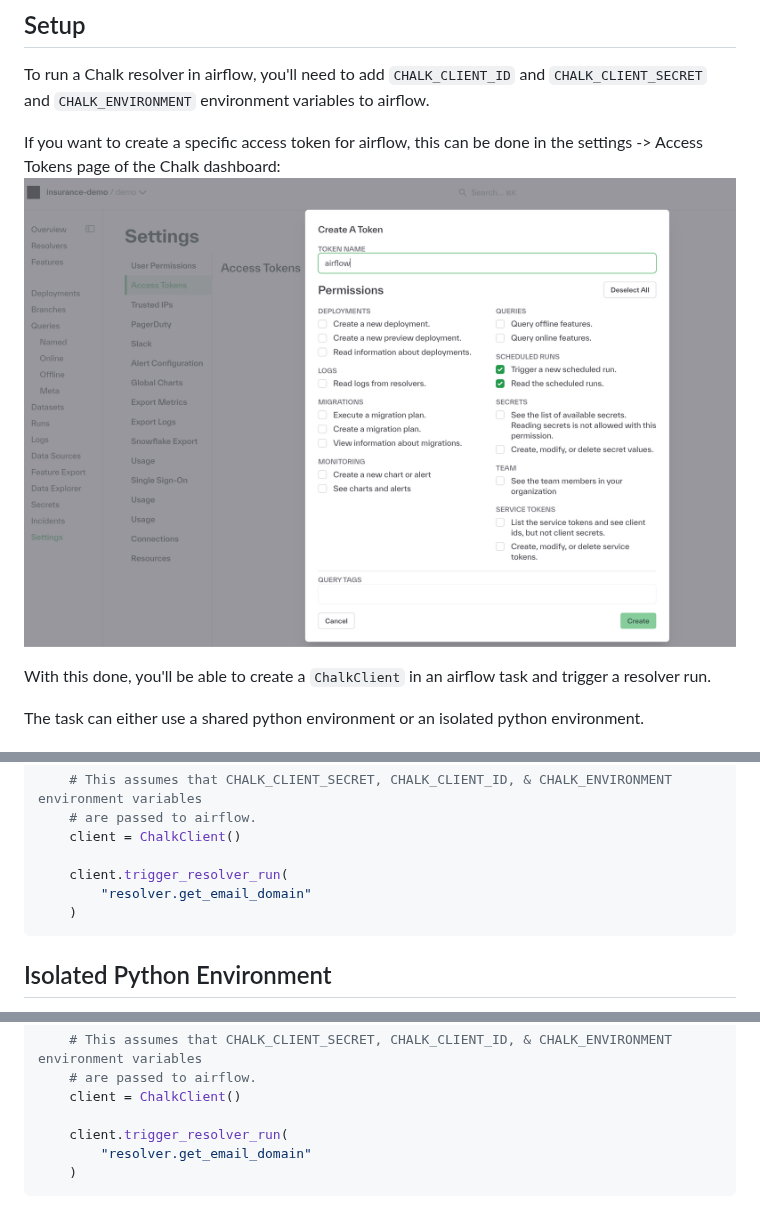
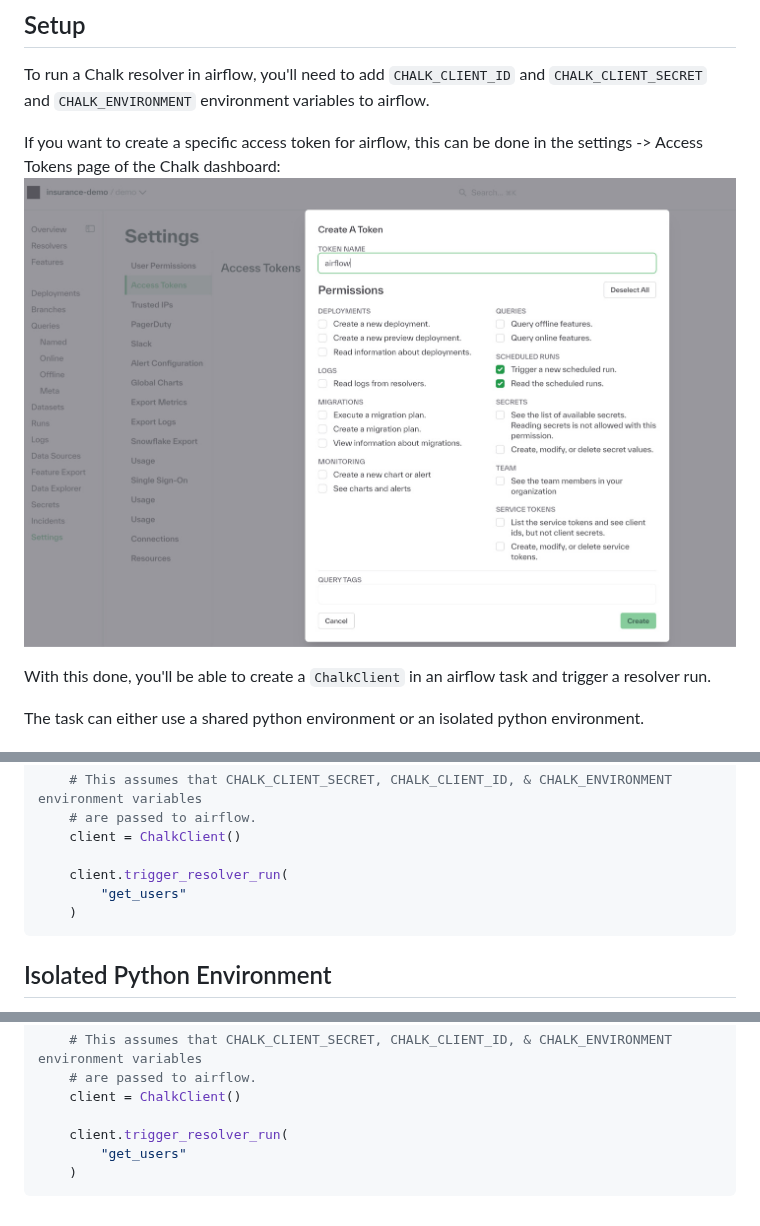
Before and after one commit to chalk-ai/examples, a Markdown page: 13_airflow/README.md, 3 parts joined by grey strips. Rendered like a GitHub page; pictures changed too: 13_airflow/airflow.jpg (added), 13_airflow/airflow.png (deleted).

Commit message:
fix issue

````diff
--- a/13_airflow/README.md
+++ b/13_airflow/README.md
@@ -10,7 +10,7 @@ To run a Chalk resolver in airflow, you'll need to add `CHALK_CLIENT_ID` and `CH
 
 If you want to create a specific access token for airflow, this can be done in the settings -> Access Tokens
 page of the Chalk dashboard:
-![access_token](./airflow.png)
+![access_token](./airflow.jpg)
 
 With this done, you'll be able to create a `ChalkClient` in an airflow task and trigger a resolver run.
 
@@ -37,7 +37,7 @@ def run_chalk_resolver():
     client = ChalkClient()
 
     client.trigger_resolver_run(
-        "resolver.get_email_domain"
+        "get_users"
     )
 ```
 
@@ -63,6 +63,6 @@ def run_chalk_resolver():
     client = ChalkClient()
 
     client.trigger_resolver_run(
-        "resolver.get_email_domain"
+        "get_users"
     )
 ```
````
